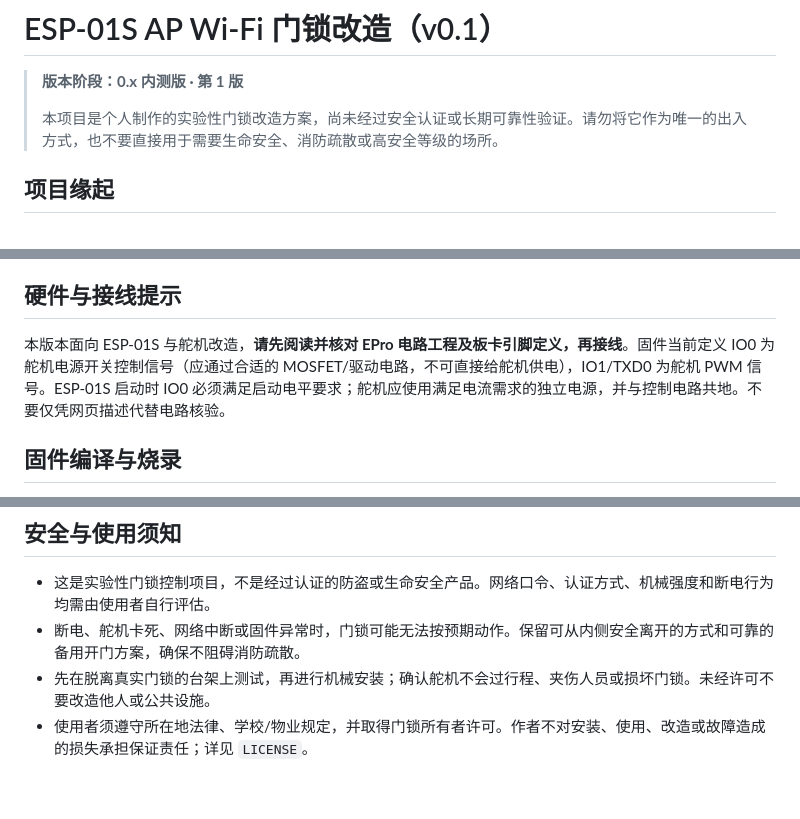
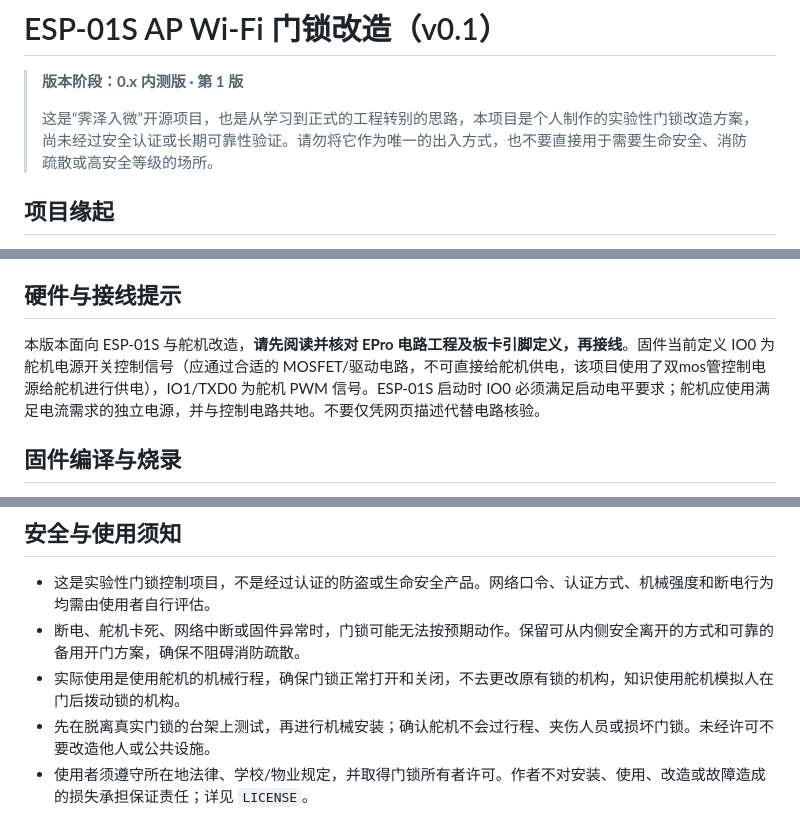
Before and after one commit to soutiuking/Door-lock-upgrade, a Markdown page: v0.1/README.md, 3 parts joined by grey strips. Drawn GitHub-style; blank space fills up the shorter version.

Commit message:
Update README.md
进行部分readme的修改

```diff
--- a/v0.1/README.md
+++ b/v0.1/README.md
@@ -2,7 +2,7 @@
 
 > **版本阶段：0.x 内测版 · 第 1 版**
 >
-> 本项目是个人制作的实验性门锁改造方案，尚未经过安全认证或长期可靠性验证。请勿将它作为唯一的出入方式，也不要直接用于需要生命安全、消防疏散或高安全等级的场所。
+>这是“霁泽入微”开源项目，也是从学习到正式的工程转别的思路，本项目是个人制作的实验性门锁改造方案，尚未经过安全认证或长期可靠性验证。请勿将它作为唯一的出入方式，也不要直接用于需要生命安全、消防疏散或高安全等级的场所。
 
 ## 项目缘起
 
@@ -24,7 +24,7 @@
 
 ## 硬件与接线提示
 
-本版本面向 ESP-01S 与舵机改造，**请先阅读并核对 EPro 电路工程及板卡引脚定义，再接线**。固件当前定义 IO0 为舵机电源开关控制信号（应通过合适的 MOSFET/驱动电路，不可直接给舵机供电），IO1/TXD0 为舵机 PWM 信号。ESP-01S 启动时 IO0 必须满足启动电平要求；舵机应使用满足电流需求的独立电源，并与控制电路共地。不要仅凭网页描述代替电路核验。
+本版本面向 ESP-01S 与舵机改造，**请先阅读并核对 EPro 电路工程及板卡引脚定义，再接线**。固件当前定义 IO0 为舵机电源开关控制信号（应通过合适的 MOSFET/驱动电路，不可直接给舵机供电，该项目使用了双mos管控制电源给舵机进行供电），IO1/TXD0 为舵机 PWM 信号。ESP-01S 启动时 IO0 必须满足启动电平要求；舵机应使用满足电流需求的独立电源，并与控制电路共地。不要仅凭网页描述代替电路核验。
 
 ## 固件编译与烧录
 
@@ -40,6 +40,7 @@
 
 - 这是实验性门锁控制项目，不是经过认证的防盗或生命安全产品。网络口令、认证方式、机械强度和断电行为均需由使用者自行评估。
 - 断电、舵机卡死、网络中断或固件异常时，门锁可能无法按预期动作。保留可从内侧安全离开的方式和可靠的备用开门方案，确保不阻碍消防疏散。
+- 实际使用是使用舵机的机械行程，确保门锁正常打开和关闭，不去更改原有锁的机构，知识使用舵机模拟人在门后拨动锁的机构。
 - 先在脱离真实门锁的台架上测试，再进行机械安装；确认舵机不会过行程、夹伤人员或损坏门锁。未经许可不要改造他人或公共设施。
 - 使用者须遵守所在地法律、学校/物业规定，并取得门锁所有者许可。作者不对安装、使用、改造或故障造成的损失承担保证责任；详见 `LICENSE`。
 
```
